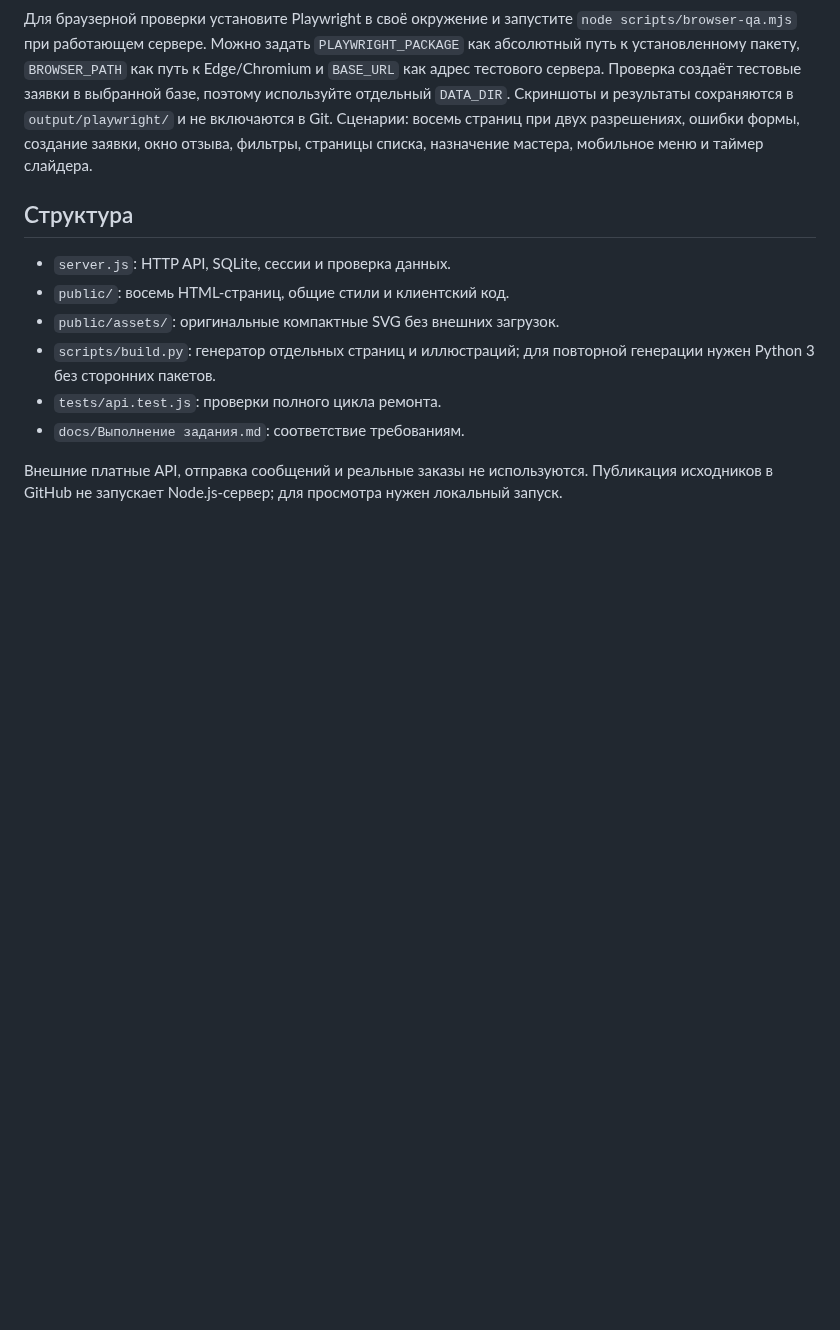
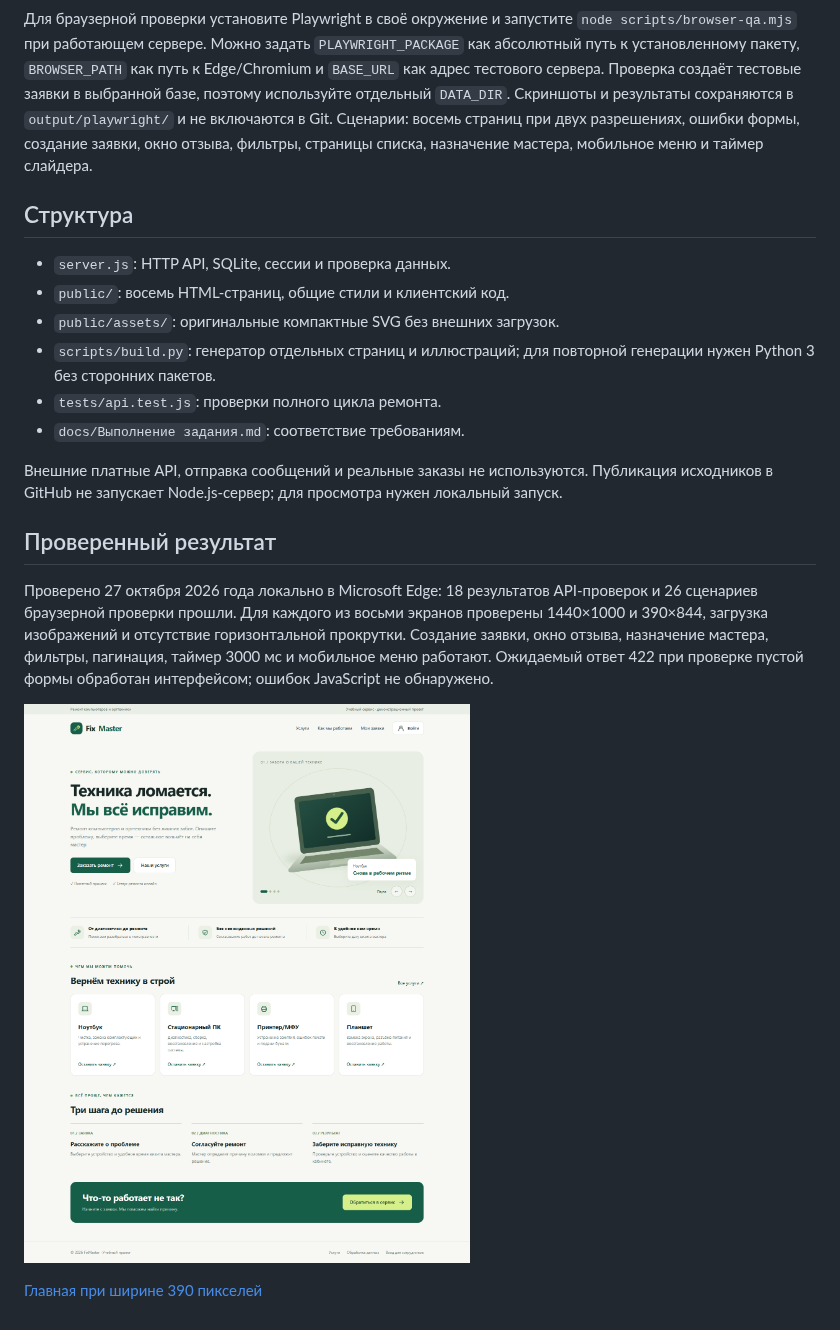
Before and after one commit to korallok/FixMaster, a Markdown page: README.md, the part around the change. Drawn GitHub-style; pictures changed too: docs/screenshots/desktop.png (added); blank space fills up the shorter version.

Commit message:
Документировать успешную проверку и добавить превью дизайна

```diff
--- a/README.md
+++ b/README.md
@@ -74,3 +74,11 @@ API-проверка создаёт отдельную временную баз
 - `docs/Выполнение задания.md`: соответствие требованиям.
 
 Внешние платные API, отправка сообщений и реальные заказы не используются. Публикация исходников в GitHub не запускает Node.js-сервер; для просмотра нужен локальный запуск.
+
+## Проверенный результат
+
+Проверено 27 октября 2026 года локально в Microsoft Edge: 18 результатов API-проверок и 26 сценариев браузерной проверки прошли. Для каждого из восьми экранов проверены 1440×1000 и 390×844, загрузка изображений и отсутствие горизонтальной прокрутки. Создание заявки, окно отзыва, назначение мастера, фильтры, пагинация, таймер 3000 мс и мобильное меню работают. Ожидаемый ответ 422 при проверке пустой формы обработан интерфейсом; ошибок JavaScript не обнаружено.
+
+![Главная на настольном экране](docs/screenshots/desktop.png)
+
+[Главная при ширине 390 пикселей](docs/screenshots/mobile-390x844.png)
```
Also changed, not shown: docs/screenshots/mobile-390x844.png (added).
